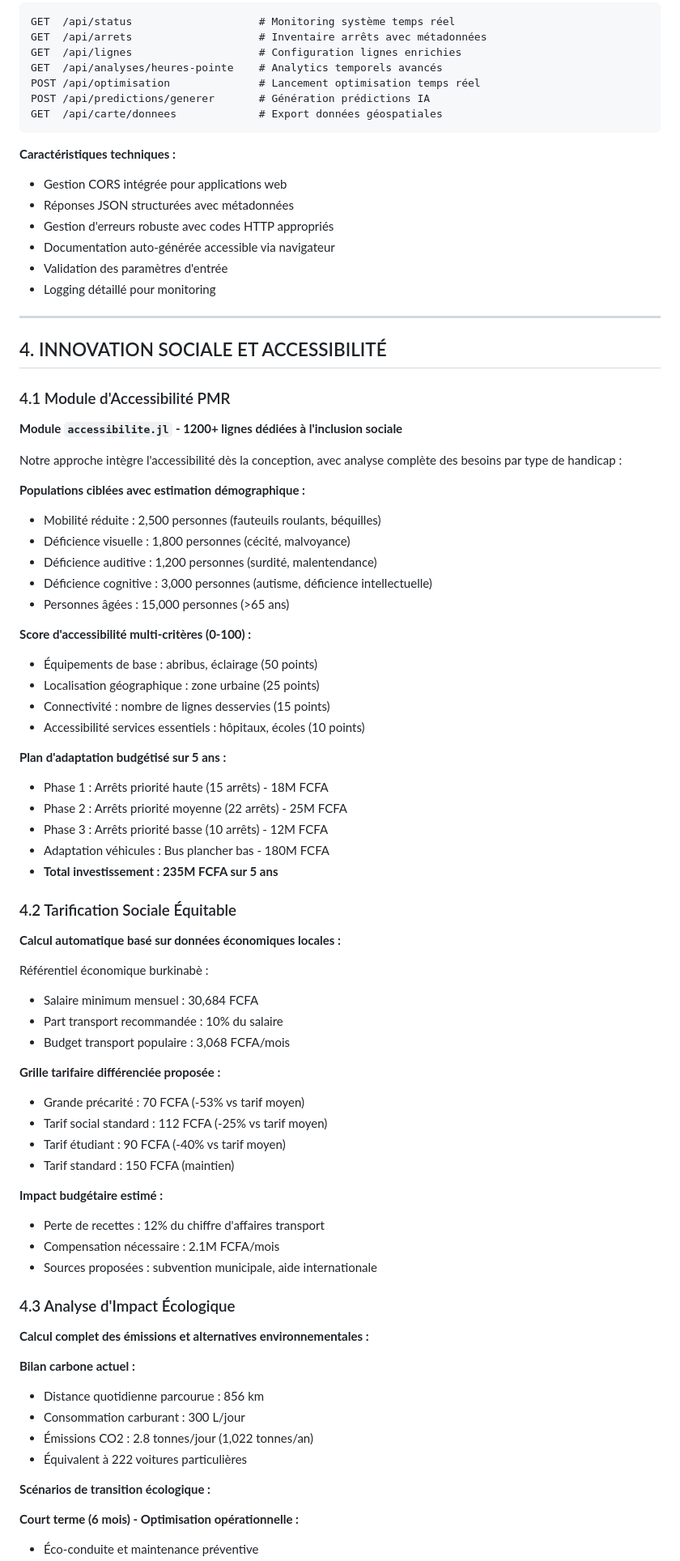
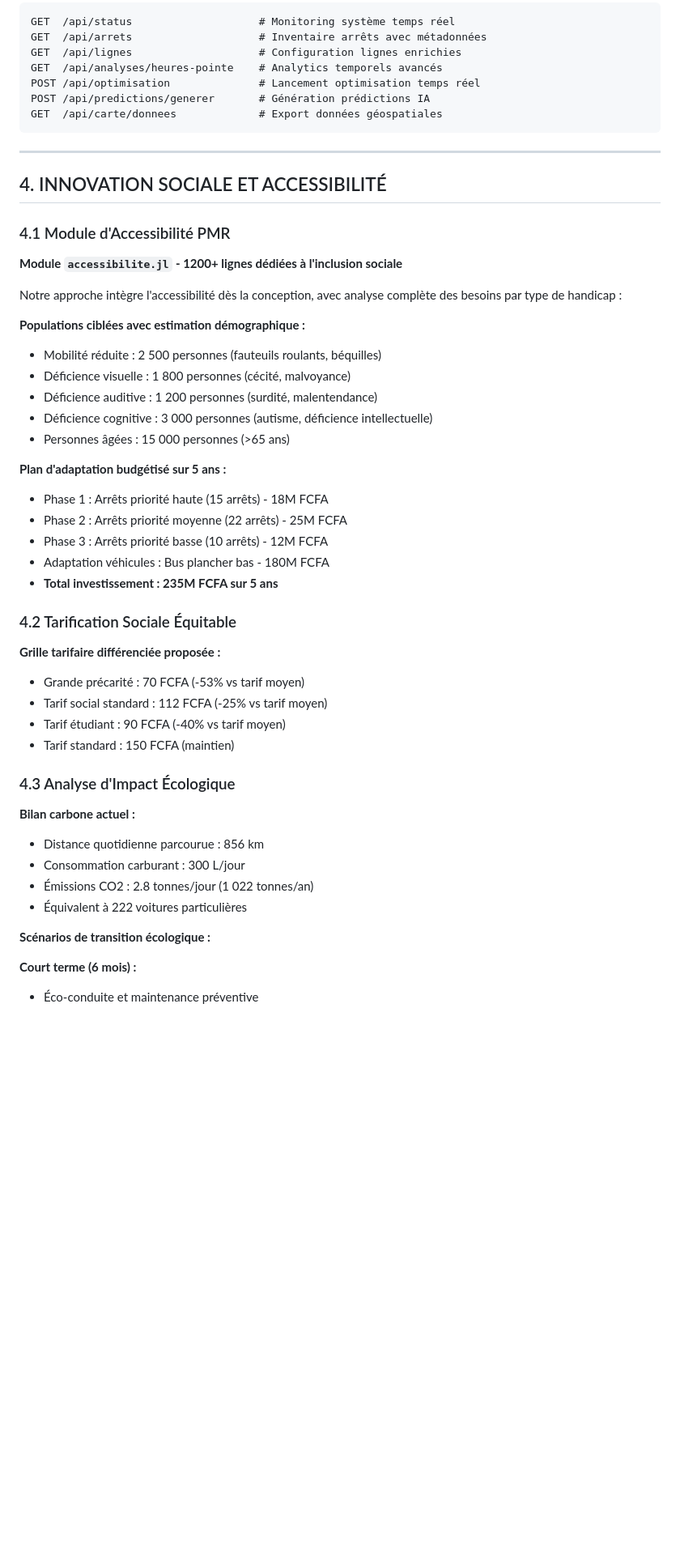
Before and after one commit to POUBERE/projet-sotraco-groupe-2, a Markdown page: docs/rapport/rapport_final.md, the part around the change printed below. Shown: that part at 81% size. Rendered like a GitHub page; blank space fills up the shorter version.

````diff
--- a/docs/rapport/rapport_final.md
+++ b/docs/rapport/rapport_final.md
@@ -270,15 +247,6 @@ POST /api/predictions/generer       # Génération prédictions IA
 GET  /api/carte/donnees             # Export données géospatiales
 ```
 
-**Caractéristiques techniques :**
-
-- Gestion CORS intégrée pour applications web
-- Réponses JSON structurées avec métadonnées
-- Gestion d'erreurs robuste avec codes HTTP appropriés
-- Documentation auto-générée accessible via navigateur
-- Validation des paramètres d'entrée
-- Logging détaillé pour monitoring
-
 ---
 
 ## 4. INNOVATION SOCIALE ET ACCESSIBILITÉ
@@ -291,18 +259,11 @@ Notre approche intègre l'accessibilité dès la conception, avec analyse compl
 
 **Populations ciblées avec estimation démographique :**
 
-- Mobilité réduite : 2,500 personnes (fauteuils roulants, béquilles)
-- Déficience visuelle : 1,800 personnes (cécité, malvoyance)
-- Déficience auditive : 1,200 personnes (surdité, malentendance)
-- Déficience cognitive : 3,000 personnes (autisme, déficience intellectuelle)
-- Personnes âgées : 15,000 personnes (>65 ans)
-
-**Score d'accessibilité multi-critères (0-100) :**
-
-- Équipements de base : abribus, éclairage (50 points)
-- Localisation géographique : zone urbaine (25 points)
-- Connectivité : nombre de lignes desservies (15 points)
-- Accessibilité services essentiels : hôpitaux, écoles (10 points)
+- Mobilité réduite : 2 500 personnes (fauteuils roulants, béquilles)
+- Déficience visuelle : 1 800 personnes (cécité, malvoyance)
+- Déficience auditive : 1 200 personnes (surdité, malentendance)
+- Déficience cognitive : 3 000 personnes (autisme, déficience intellectuelle)
+- Personnes âgées : 15 000 personnes (>65 ans)
 
 **Plan d'adaptation budgétisé sur 5 ans :**
 
@@ -314,14 +275,6 @@ Notre approche intègre l'accessibilité dès la conception, avec analyse compl
 
 ### 4.2 Tarification Sociale Équitable
 
-**Calcul automatique basé sur données économiques locales :**
-
-Référentiel économique burkinabè :
-
-- Salaire minimum mensuel : 30,684 FCFA
-- Part transport recommandée : 10% du salaire
-- Budget transport populaire : 3,068 FCFA/mois
-
 **Grille tarifaire différenciée proposée :**
 
 - Grande précarité : 70 FCFA (-53% vs tarif moyen)
@@ -329,25 +282,17 @@ Référentiel économique burkinabè :
 - Tarif étudiant : 90 FCFA (-40% vs tarif moyen)
 - Tarif standard : 150 FCFA (maintien)
 
-**Impact budgétaire estimé :**
-
-- Perte de recettes : 12% du chiffre d'affaires transport
-- Compensation nécessaire : 2.1M FCFA/mois
-- Sources proposées : subvention municipale, aide internationale
-
 ### 4.3 Analyse d'Impact Écologique
-
-**Calcul complet des émissions et alternatives environnementales :**
 
 **Bilan carbone actuel :**
 
 - Distance quotidienne parcourue : 856 km
 - Consommation carburant : 300 L/jour
-- Émissions CO2 : 2.8 tonnes/jour (1,022 tonnes/an)
+- Émissions CO2 : 2.8 tonnes/jour (1 022 tonnes/an)
 - Équivalent à 222 voitures particulières
 
 **Scénarios de transition écologique :**
 
-**Court terme (6 mois) - Optimisation opérationnelle :**
+**Court terme (6 mois) :**
 
 - Éco-conduite et maintenance préventive
````
Also changed, not shown: other parts of docs/rapport/rapport_final.md (+108 -246 lines), README.md (+3 -5 lines).
